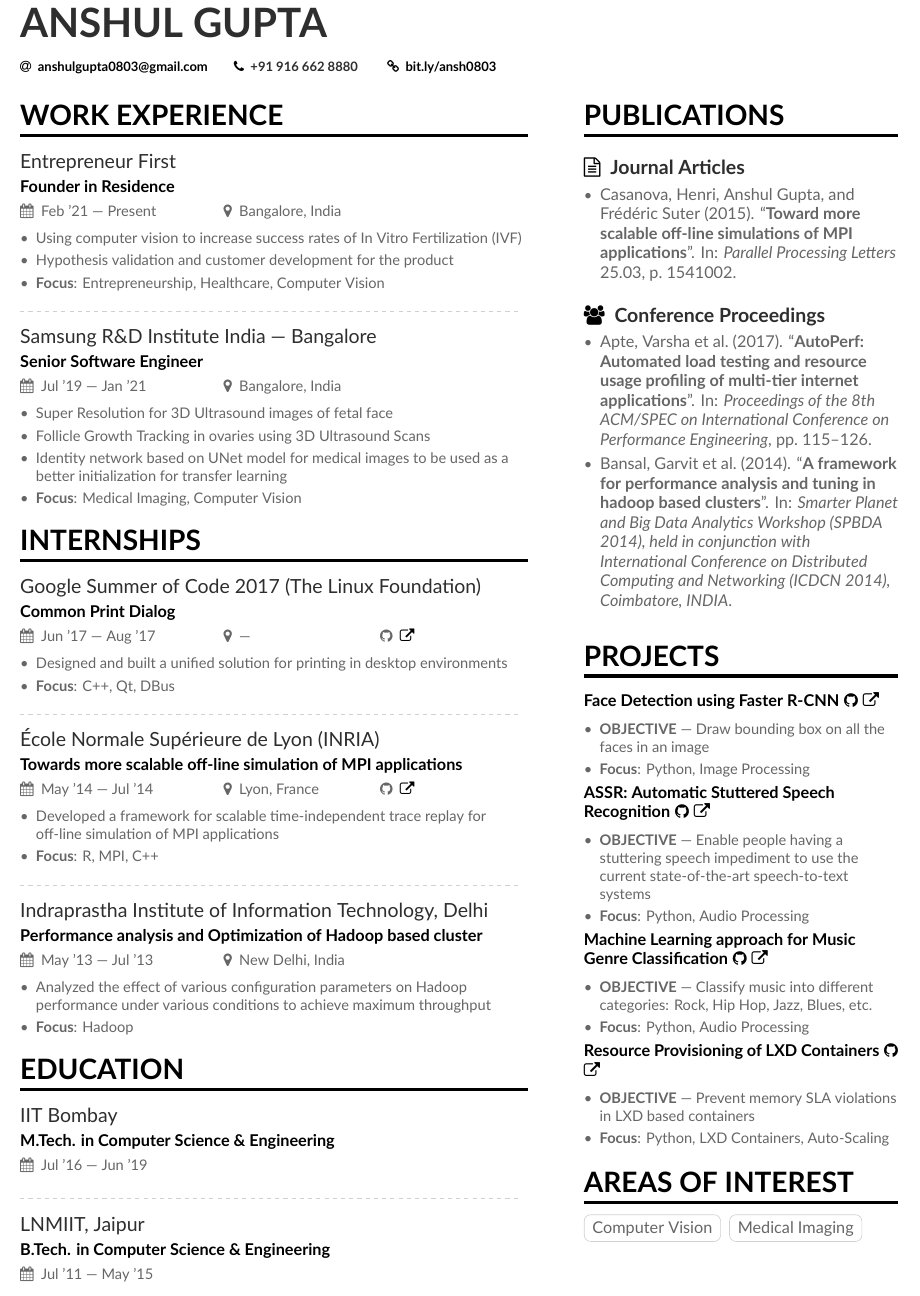
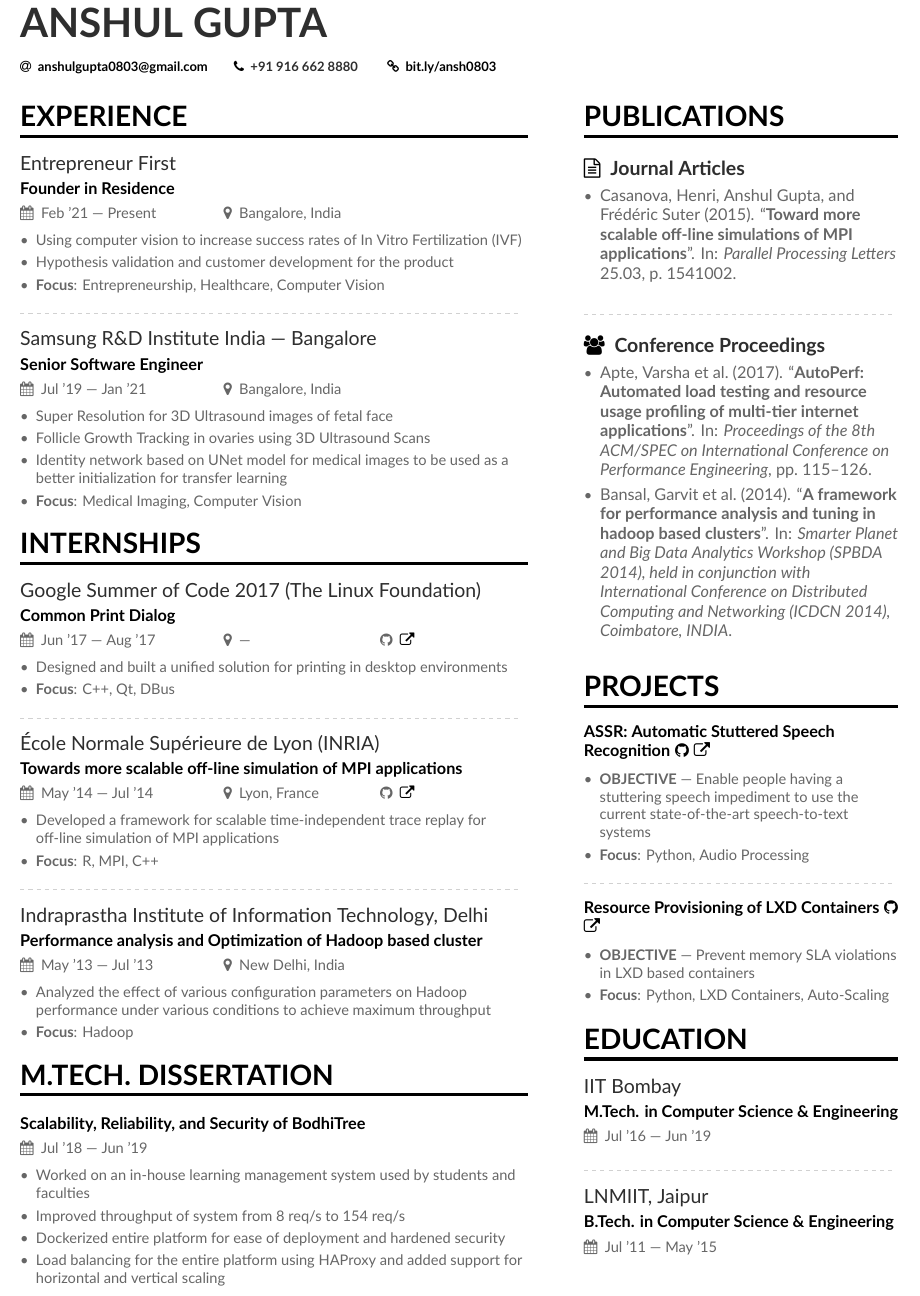
Before and after one commit to anshulgupta0803/resume, a LaTeX CV (AnshulGupta.tex, which reads page1sidebar-1page.tex): part of the page, cut so that both start at the same text. Compiled offline with XeLaTeX.

Commit message:
Added Thesis

```diff
--- a/AnshulGupta.tex
+++ b/AnshulGupta.tex
@@ -80,7 +80,7 @@
 %% You can always just use \marginpar{...} if you do
 %% not need to align the top of the contents to any
 %% \cvsection title in the "main" bar.
-\cvsection[page1sidebar-1page]{Work Experience}
+\cvsection[page1sidebar-1page]{Experience}
 \cvevent{Entrepreneur First}{Founder in Residence}{Feb '21 --- Present}{Bangalore, India}{}
 \begin{itemize}
     \item Using computer vision to increase success rates of In Vitro Fertilization (IVF)
@@ -118,20 +122,24 @@
 
 \cvevent{Indraprastha Institute of Information Technology, Delhi}{Performance analysis and Optimization of Hadoop based cluster}{May '13 --- Jul '13}{New Delhi, India}{}
 \begin{itemize}
+    % \item Project: \textbf{Performance analysis and Optimization of Hadoop based cluster}
 	\item Analyzed the effect of various configuration parameters on Hadoop performance under various conditions to achieve maximum throughput
 	\item \textbf{Focus}: Hadoop
 %	\item Studied the effect of block-size, copy phase, map spill and reduce phase for Fair, Capacity, and FCFS Scheduler on the throughput and execution time
 \end{itemize}
 
 
-\cvsection{Education}
-
-\cvevent{IIT Bombay}{M.Tech. in Computer Science \& Engineering}{Jul '16 --- Jun '19}{}{}%{\hspace{3em}\textbf{GPA}\hspace{0.5em}8.33 / 10}
-
-\divider
-
-\cvevent{LNMIIT, Jaipur}{B.Tech. in Computer Science \& Engineering}{Jul '11 --- May '15}{}{}%{\hspace{3em}\textbf{GPA}\hspace{0.5em}7.59 / 10}
-
+\cvsection{M.Tech. Dissertation}
+\cvevent{}{Scalability, Reliability, and Security of BodhiTree}{Jul '18 --- Jun '19}{}{}
+\begin{itemize}
+    \item Worked on an in-house learning management system used by students and faculties
+    \item Improved throughput of system from 8 req/s to 154 req/s
+    \item Dockerized entire platform for ease of deployment and hardened security
+    \item Load balancing for the entire platform using HAProxy and added support for horizontal and vertical scaling
+	%\item \textbf{OBJECTIVE} --- Supporting no more than 250 students combined with the security bugs, BodhiTree needs to be revamped, so that theoretically, its performance can increase linearly with linear increase in resources
+	%\item BodhiTree - an initiative for e-learning by IIT Bombay mimics a classroom setting, providing flexibility for students to study at their own pace
+	%\item Expected outcome from this project is a scalable LMS which can be distributed (as an application container) and deployed with ease
+\end{itemize}
 
 %% If the NEXT page doesn't start with a \cvsection but you'd
 %% still like to add a sidebar, then use this command on THIS
--- a/page1sidebar-1page.tex
+++ b/page1sidebar-1page.tex
@@ -8,22 +9,26 @@
 
 \printbibliography[heading=pubtype,title={\printinfo{\faFileTextO}{Journal Articles}}, type=article]
 
-%\divider
+\divider
 
 \printbibliography[heading=pubtype,title={\printinfo{\faGroup}{Conference Proceedings}},type=inproceedings]
+
 
 \cvsection{Projects}
 %\divider
 
-\cvproject{Face Detection using Faster R-CNN\hspace{0.3em}\href{https://github.com/anshulgupta0803/Face-Recognition-using-Faster-R-CNN}{\faGithub\hspace{0.3em}\faExternalLink}}{}%{Spring '17}
-\begin{itemize}
-	\item \textbf{OBJECTIVE} --- Draw bounding box on all the faces in an image
-	\item \textbf{Focus}: Python, Image Processing
-%	\item Developed a Faster-RCNN based model using VGG16 transfer learning
-%	\item Training dataset (WIDER): 12K 600x600 images. Test dataset (FDDB): 2845 images with 5171 faces. The accuracy obtained was 87\%
-\end{itemize}
+% \cvproject{Face Detection using Faster R-CNN\hspace{0.3em}\href{https://github.com/anshulgupta0803/Face-Recognition-using-Faster-R-CNN}{\faGithub\hspace{0.3em}\faExternalLink}}{}%{Spring '17}
+% \begin{itemize}
+% 	\item \textbf{OBJECTIVE} --- Draw bounding box on all the faces in an image
+% 	\item \textbf{Focus}: Python, Image Processing
+% %	\item Developed a Faster-RCNN based model using VGG16 transfer learning
+% %	\item Training dataset (WIDER): 12K 600x600 images. Test dataset (FDDB): 2845 images with 5171 faces. The accuracy obtained was 87\%
+% \end{itemize}
 
 %\divider
+
+
+% \divider
 
 \cvproject{ASSR: Automatic Stuttered Speech Recognition\hspace{0.3em}\href{https://github.com/anshulgupta0803/ASSR}{\faGithub\hspace{0.3em}\faExternalLink}}{}%{Autumn '17}
 \begin{itemize}
@@ -33,15 +38,15 @@
 %	\item Stuttered audio is segmented with the duration on 300ms and an overlap of 200ms which allowed the model to detect stutter at a granularity of 100ms
 \end{itemize}
 
-%\divider
+\divider
 
-\cvproject{Machine Learning approach for Music Genre Classification\hspace{0.3em}\href{https://github.com/anshulgupta0803/music-genre-classification}{\faGithub\hspace{0.3em}\faExternalLink}}{}%{Spring '16}
-\begin{itemize}
-	\item \textbf{OBJECTIVE} --- Classify music into different categories: Rock, Hip Hop, Jazz, Blues, etc.
-	\item \textbf{Focus}: Python, Audio Processing
-%	\item Feature set included Spectral Centroid, Spectral Rolloff, Time-domain Zero Crossing, MFCC coefficients, RMS Energy, and Spectral Contrast
-%	\item Achieved an accuracy of 63.5\% using Random Forest. Tried a different approach of using CNN on the spectrogram of audio files. Accuracy was 23\%
-\end{itemize}
+% \cvproject{Machine Learning approach for Music Genre Classification\hspace{0.3em}\href{https://github.com/anshulgupta0803/music-genre-classification}{\faGithub\hspace{0.3em}\faExternalLink}}{}%{Spring '16}
+% \begin{itemize}
+% 	\item \textbf{OBJECTIVE} --- Classify music into different categories: Rock, Hip Hop, Jazz, Blues, etc.
+% 	\item \textbf{Focus}: Python, Audio Processing
+% %	\item Feature set included Spectral Centroid, Spectral Rolloff, Time-domain Zero Crossing, MFCC coefficients, RMS Energy, and Spectral Contrast
+% %	\item Achieved an accuracy of 63.5\% using Random Forest. Tried a different approach of using CNN on the spectrogram of audio files. Accuracy was 23\%
+% \end{itemize}
 
 %\divider
 
@@ -82,8 +87,13 @@
 %%	\item Developed syntax for writing Indian classical music notation. Supports multiple instruments, mixing multiple tracks, setting volume and loop count for each track. The parser reads the input and generates a MIDI audio file
 %\end{itemize}
 
+\cvsection{Education}
 
+\cvevent{IIT Bombay}{M.Tech. in Computer Science \& Engineering}{Jul '16 --- Jun '19}{}{}%{\hspace{3em}\textbf{GPA}\hspace{0.5em}8.33 / 10}
 
+\divider
+
+\cvevent{LNMIIT, Jaipur}{B.Tech. in Computer Science \& Engineering}{Jul '11 --- May '15}{}{}%{\hspace{3em}\textbf{GPA}\hspace{0.5em}7.59 / 10}
 %\cvsection{Life Philosophy}
 %\begin{quote}
 %``If you don't have any shadows, you're not standing in the light.''
@@ -123,8 +133,8 @@
 % 	12/6em/accent!48/\footnotesize\textbf{PHP / MySQL}
 % }
 
-\cvsection{Areas of Interest}
-\cvtag{Computer Vision}
-\cvtag{Medical Imaging}
+% \cvsection{Areas of Interest}
+% \cvtag{Computer Vision}
+% \cvtag{Medical Imaging}
 % \cvtag{Speech Recognition}
 %\cvtag{Data Mining}
```
Also changed, not shown: AnshulGupta.pdf, AnshulGupta.tex (4 more changed lines), page1sidebar-1page.tex (3 more changed lines).
